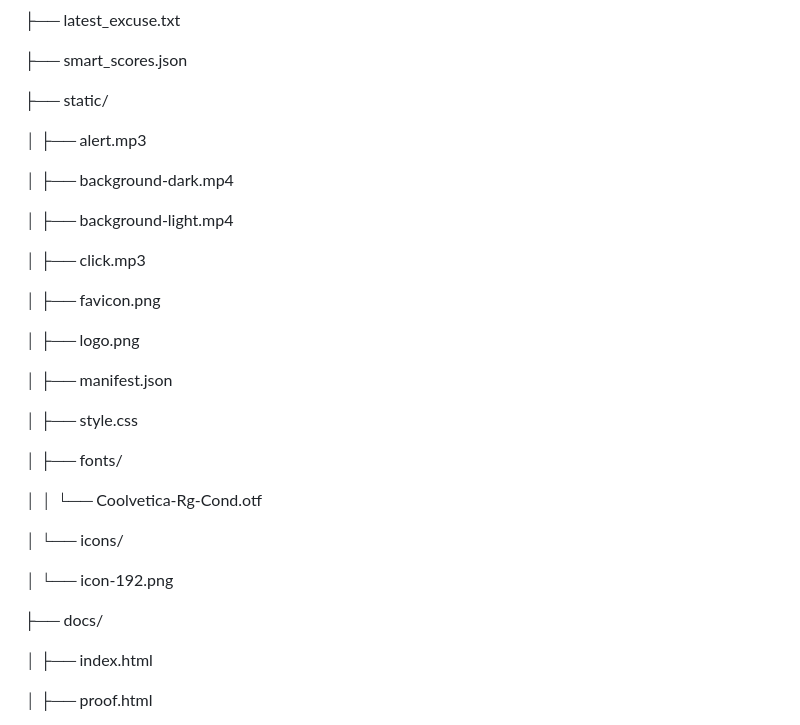
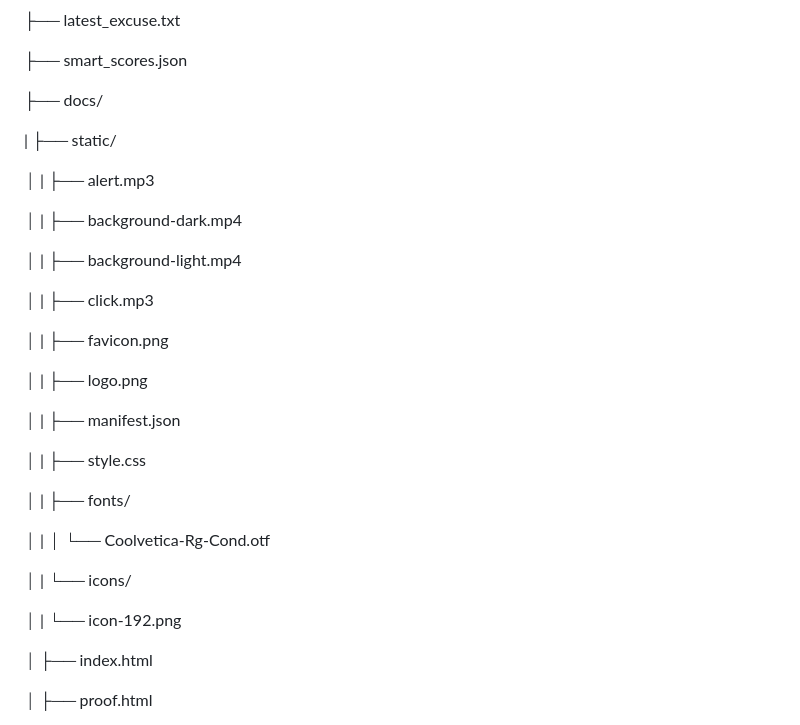
Before and after one commit to AarushCh/Intelligent-Excuse-Generator, a Markdown page: README.md, the part around the change. Rendered like a GitHub page.

```diff
--- a/README.md
+++ b/README.md
@@ -83,33 +83,33 @@ screenshot proof, dark mode, favorites, rankings, and emergency alert system via
 
 ├── smart_scores.json
 
-├── static/
+├── docs/
 
-│   ├── alert.mp3
+|   ├── static/
 
-│   ├── background-dark.mp4
+│   |   ├── alert.mp3
 
-│   ├── background-light.mp4
+│   |   ├── background-dark.mp4
 
-│   ├── click.mp3
+│   |   ├── background-light.mp4
 
-│   ├── favicon.png
+│   |   ├── click.mp3
 
-│   ├── logo.png
+│   |   ├── favicon.png
 
-│   ├── manifest.json
+│   |   ├── logo.png
 
-│   ├── style.css
+│   |   ├── manifest.json
 
-│   ├── fonts/
+│   |   ├── style.css
 
-│   │   └── Coolvetica-Rg-Cond.otf
+│   |   ├── fonts/
 
-│   └── icons/
+│   |   │   └── Coolvetica-Rg-Cond.otf
 
-│       └── icon-192.png
+│   |   └── icons/
 
-├── docs/
+│   |      └── icon-192.png
 
 │   ├── index.html
 
```
